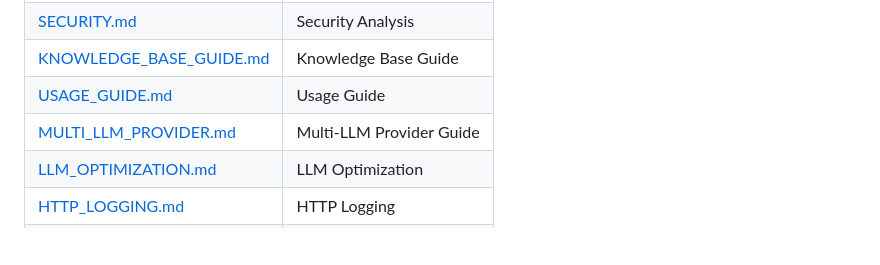
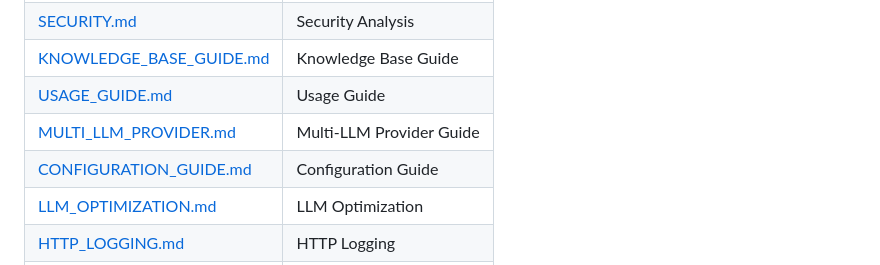
Before and after one commit to hedykan/nlq-go, a Markdown page: README_EN.md, the part around the change. Drawn GitHub-style; blank space fills up the shorter version.

```diff
--- a/README_EN.md
+++ b/README_EN.md
@@ -370,6 +370,7 @@ NLQ/
 | [KNOWLEDGE_BASE_GUIDE.md](docs/en/KNOWLEDGE_BASE_GUIDE.md) | Knowledge Base Guide |
 | [USAGE_GUIDE.md](docs/en/USAGE_GUIDE.md) | Usage Guide |
 | [MULTI_LLM_PROVIDER.md](docs/en/MULTI_LLM_PROVIDER.md) | Multi-LLM Provider Guide |
+| [CONFIGURATION_GUIDE.md](docs/en/CONFIGURATION_GUIDE.md) | Configuration Guide |
 | [LLM_OPTIMIZATION.md](docs/en/LLM_OPTIMIZATION.md) | LLM Optimization |
 | [HTTP_LOGGING.md](docs/en/HTTP_LOGGING.md) | HTTP Logging |
 | [TESTING_GUIDE.md](docs/en/TESTING_GUIDE.md) | Testing Guide |
```
Also changed, not shown: README.md (+2 -0 lines), docs/en/CONFIGURATION_GUIDE.md (added, +247 -0 lines).
